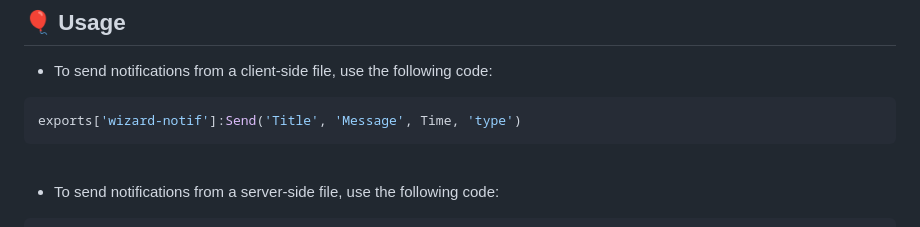
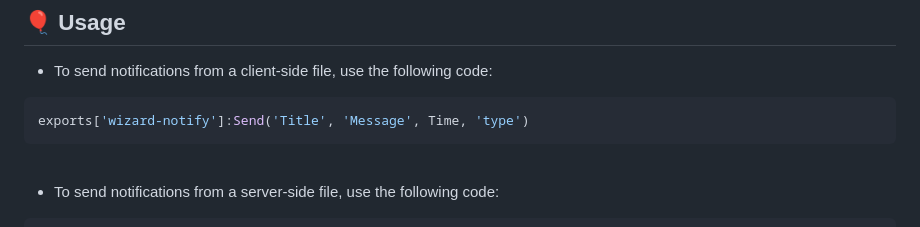
Before and after one commit to CodeWizardsDev/wizard-notify, a Markdown page: README.md, the part around the change. Rendered like a GitHub page.

````diff
--- a/README.md
+++ b/README.md
@@ -97,7 +97,7 @@ ensure wizard-notify
 - To send notifications from a client-side file, use the following code:
 
 ```lua
-exports['wizard-notif']:Send('Title', 'Message', Time, 'type')
+exports['wizard-notify']:Send('Title', 'Message', Time, 'type')
 ```
 <br>
 
````
